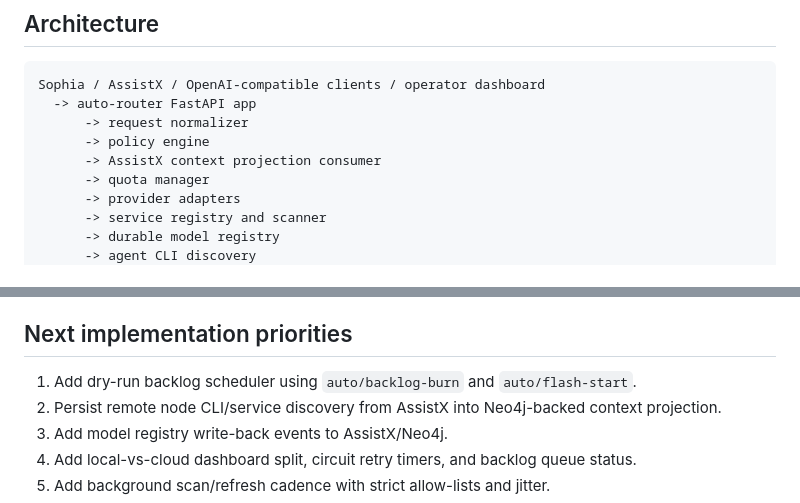
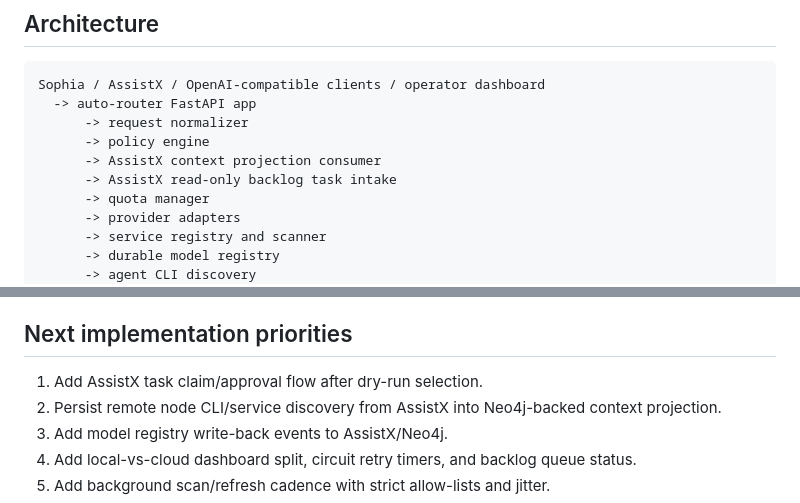
Before and after one commit to scottjoyner/auto-router, a Markdown page: README.md, 2 parts joined by grey strips. Rendered like a GitHub page.

```diff
--- a/README.md
+++ b/README.md
@@ -79,6 +83,7 @@ Sophia / AssistX / OpenAI-compatible clients / operator dashboard
       -> request normalizer
       -> policy engine
       -> AssistX context projection consumer
+      -> AssistX read-only backlog task intake
       -> quota manager
       -> provider adapters
       -> service registry and scanner
@@ -177,7 +189,7 @@ curl -X POST 'http://localhost:8088/admin/outbox/dispatch?dry_run=true&limit=10'
 
 ## Next implementation priorities
 
-1. Add dry-run backlog scheduler using `auto/backlog-burn` and `auto/flash-start`.
+1. Add AssistX task claim/approval flow after dry-run selection.
 2. Persist remote node CLI/service discovery from AssistX into Neo4j-backed context projection.
 3. Add model registry write-back events to AssistX/Neo4j.
 4. Add local-vs-cloud dashboard split, circuit retry timers, and backlog queue status.
```
Also changed, not shown: other parts of README.md (+13 -2 lines).
